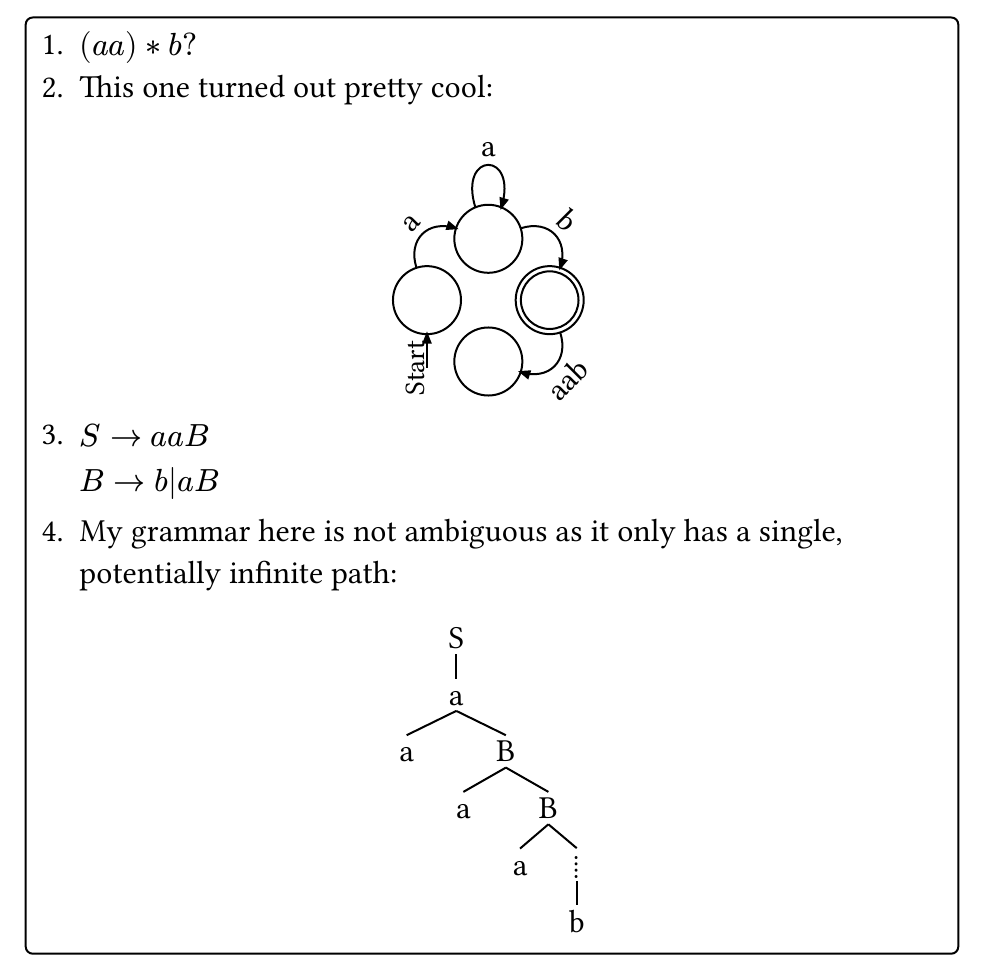
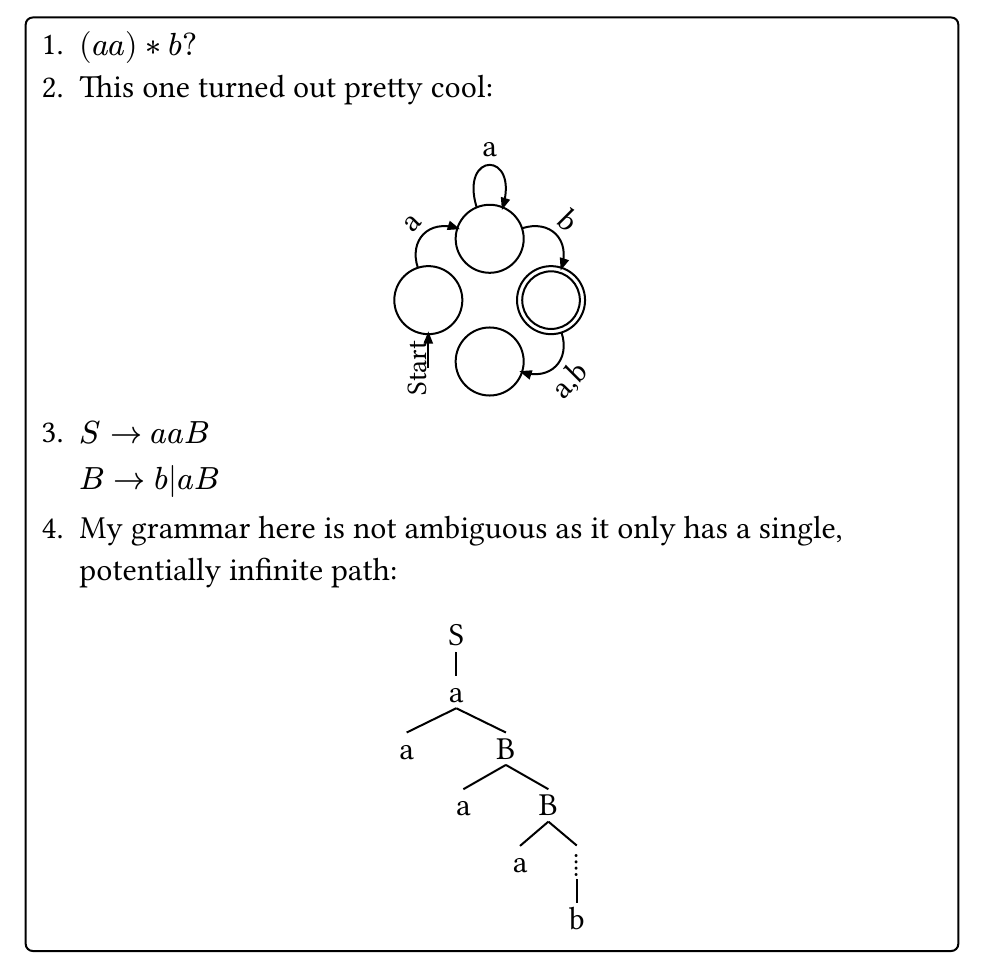
Before and after one commit to kalebvonburris/Kalebs-College-Work, a Typst document (CS/CS331/Homework/hw01.typ): part of page 4 of 5, cut so that both start at the same text. The pictures show the PDF file CS/CS331/Homework/hw01.pdf that the author committed with the source.

Commit message:
CS331 day 7

```diff
--- a/CS/CS331/Homework/hw01.typ
+++ b/CS/CS331/Homework/hw01.typ
@@ -99,7 +99,7 @@
   #align(center)[#automaton((
       A: (B: "a"),
       B: (B: "a", C: "b"),
-      C: (D: ("aab")),
+      C: (D: ("a,b")),
       D: ()
     ),
     layout: layout.circular.with(spacing: 0.5),
```
Also changed, not shown: CS/CS331/Homework/hw01.pdf.
